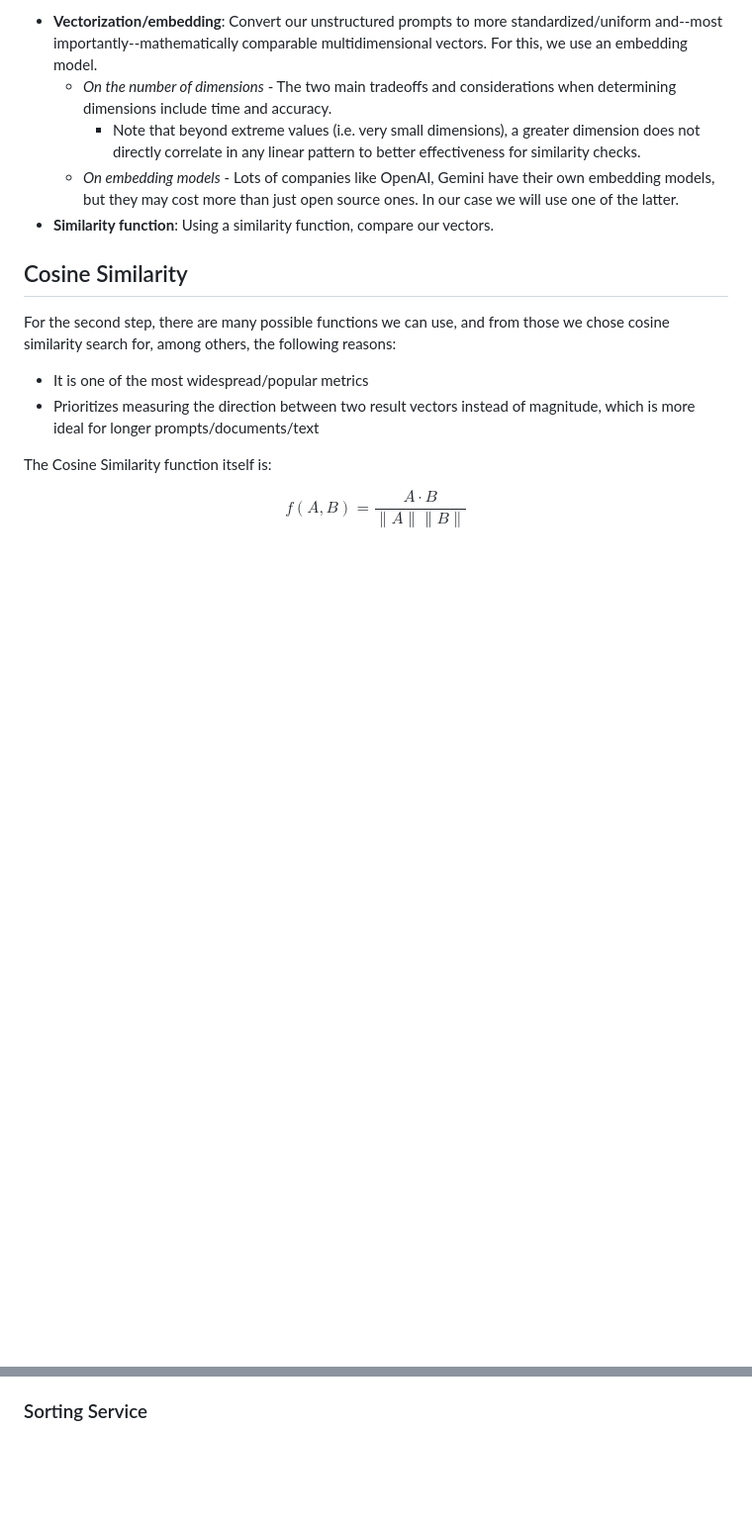
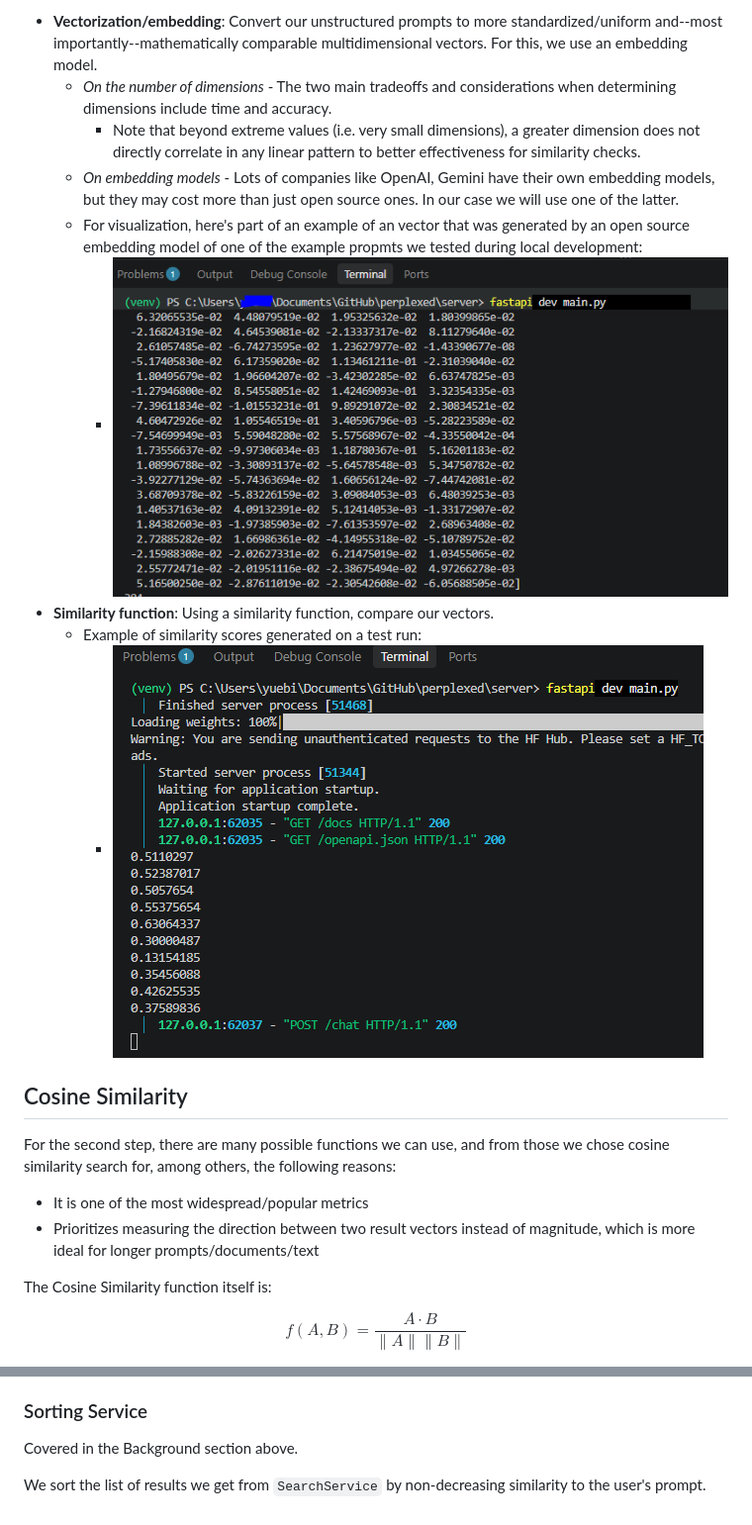
Before and after one commit to codexistent/perplexed, a Markdown page: README.md, 2 parts joined by grey strips. Shown at 99% size. Rendered like a GitHub page; pictures changed too: docs/media/embedding.png (added), docs/media/similarityscoring.png (added); blank space fills up the shorter version.

Commit message:
sort search results

```diff
--- a/README.md
+++ b/README.md
@@ -16,7 +16,11 @@ To analyze the similarity, we follow the two step process:
   - _On the number of dimensions_ - The two main tradeoffs and considerations when determining dimensions include time and accuracy.
     - Note that beyond extreme values (i.e. very small dimensions), a greater dimension does not directly correlate in any linear pattern to better effectiveness for similarity checks.
   - _On embedding models_ - Lots of companies like OpenAI, Gemini have their own embedding models, but they may cost more than just open source ones. In our case we will use one of the latter.
+  - For visualization, here's part of an example of an vector that was generated by an open source embedding model of one of the example propmts we tested during local development:
+    - ![embedding example](docs/media/embedding.png)
 - **Similarity function**: Using a similarity function, compare our vectors.
+  - Example of similarity scores generated on a test run:
+    - ![similarity function](docs/media/similarityscoring.png)
 
 ## Cosine Similarity
 
@@ -78,3 +82,7 @@ There are two primary approaches we considered for getting results from the web.
 After getting sources, we also wanted to get the content of the webpages too instead of simply the URLs themselves. So we scrape the URLs as well, using `Trafilatura`. This portion of `search_service.py` could technically be broken into a separate step, but we kept it here because the function currently returns the each of the results in elements which contain the url, title, and content of pages bundled into one.
 
 ### Sorting Service
+
+Covered in the Background section above.
+
+We sort the list of results we get from `SearchService` by non-decreasing similarity to the user's prompt.
```
Also changed, not shown: 3 other files.
